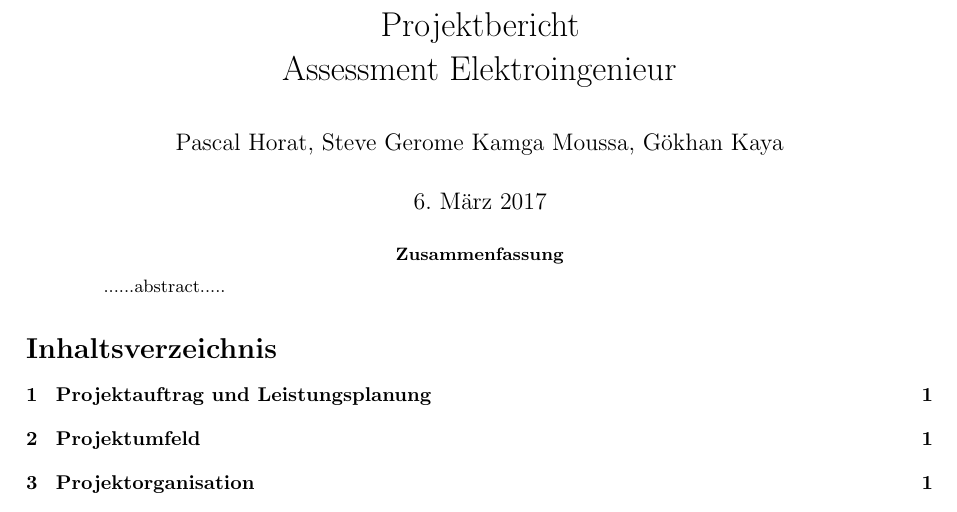
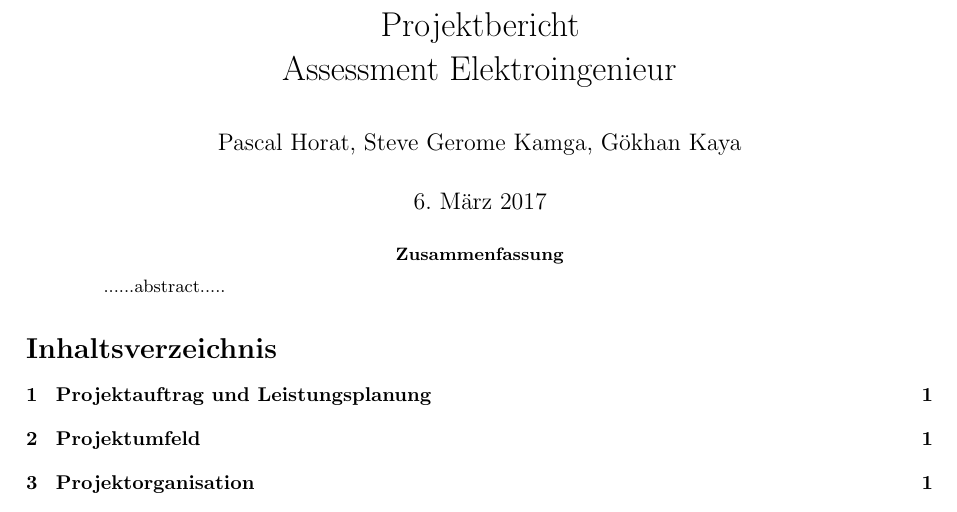
Before and after one commit to cruis1/tki, a LaTeX paper (latex/tki.tex): part of the page, cut so that both start at the same text. Compiled offline with pdfLaTeX.

Commit message:
LaTex Template verbessert

```diff
--- a/latex/tki.tex
+++ b/latex/tki.tex
@@ -81,10 +81,10 @@
 
 %% Angaben für die PDF-Eigenschaften
 \hypersetup{
-  pdfauthor = {Pascal Horat, Steve Gerome Kamga Moussa, Gökhan Kaya},
-  pdftitle = {Praktikum Elektronenbeugung am Kristallgitter},
+  pdfauthor = {Pascal Horat, Steve Gerome Kamga, Gökhan Kaya},
+  pdftitle = {Projektbericht Assessment Elektroingenieur},
   pdfsubject = {LaTeX},
-  pdfkeywords = {LaTeX, Elektronenbeugung}
+  pdfkeywords = {LaTeX, Projektbericht}
 }
 
 
@@ -97,7 +97,7 @@
 
 %% Angaben für \maketitle
 \title{Projektbericht\\* Assessment Elektroingenieur}
-\author{Pascal Horat, Steve Gerome Kamga Moussa, Gökhan Kaya}
+\author{Pascal Horat, Steve Gerome Kamga, Gökhan Kaya}
 % \date{7. Mai 2013}             % ohne Angabe wird das heutig Datum verwendet
 
 \begin{document}
```
Also changed, not shown: latex/tki.pdf, 2 other files.
